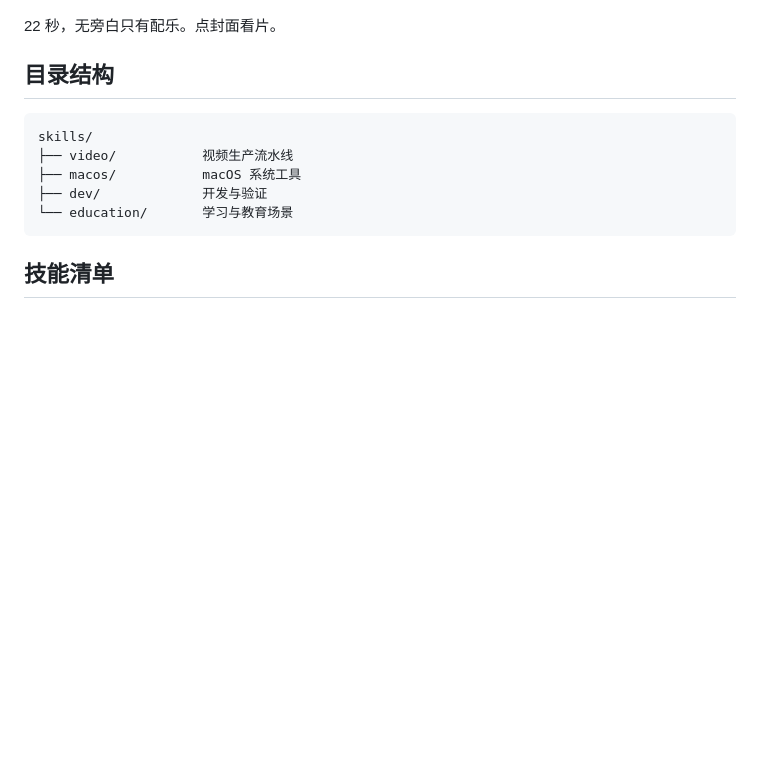
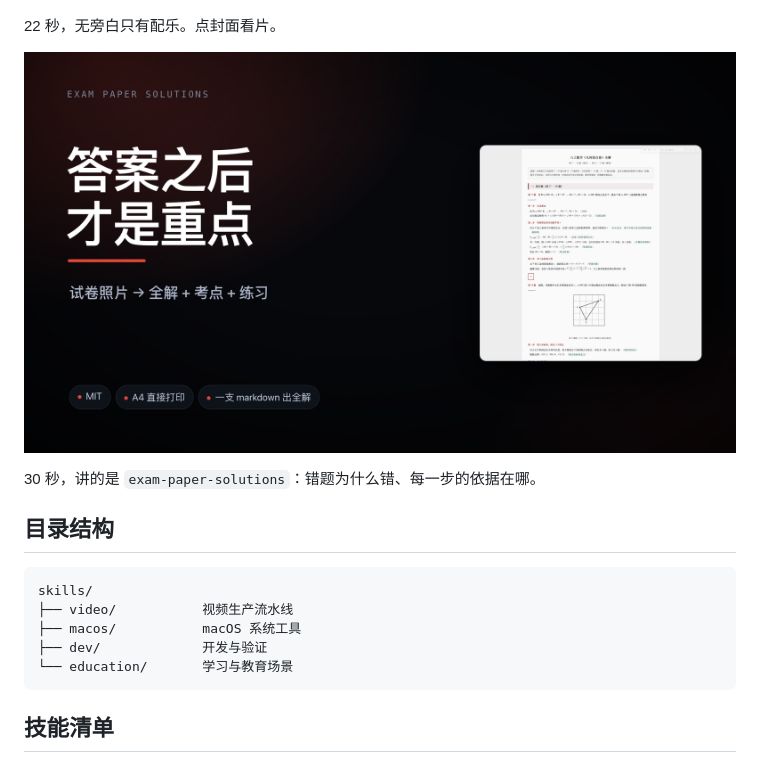
Before and after one commit to patrickb46-hub/workbuddy-skills, a Markdown page: README.md, the part around the change. Drawn GitHub-style; pictures changed too: docs/promo-exam-cover.png (added); blank space fills up the shorter version.

Commit message:
docs: 加试卷全解宣传片（30s，学生痛点向）

```diff
--- a/README.md
+++ b/README.md
@@ -9,6 +9,10 @@
 [![WorkBuddy Skills 宣传片](docs/promo-cover.png)](docs/promo.mp4)
 
 22 秒，无旁白只有配乐。点封面看片。
+
+[![试卷全解宣传片](docs/promo-exam-cover.png)](docs/promo-exam.mp4)
+
+30 秒，讲的是 `exam-paper-solutions`：错题为什么错、每一步的依据在哪。
 
 ## 目录结构
 
```
Also changed, not shown: 1 other file.
